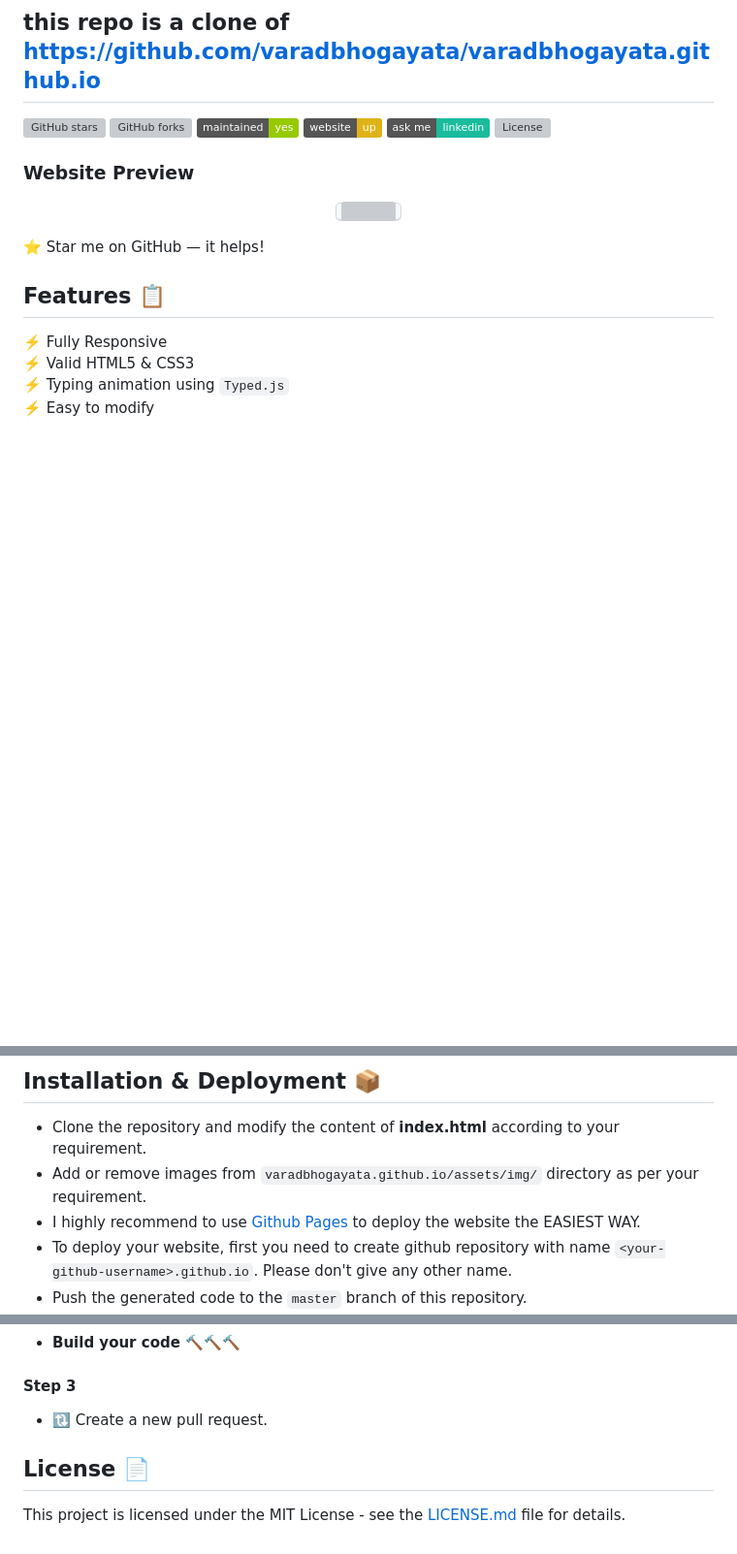
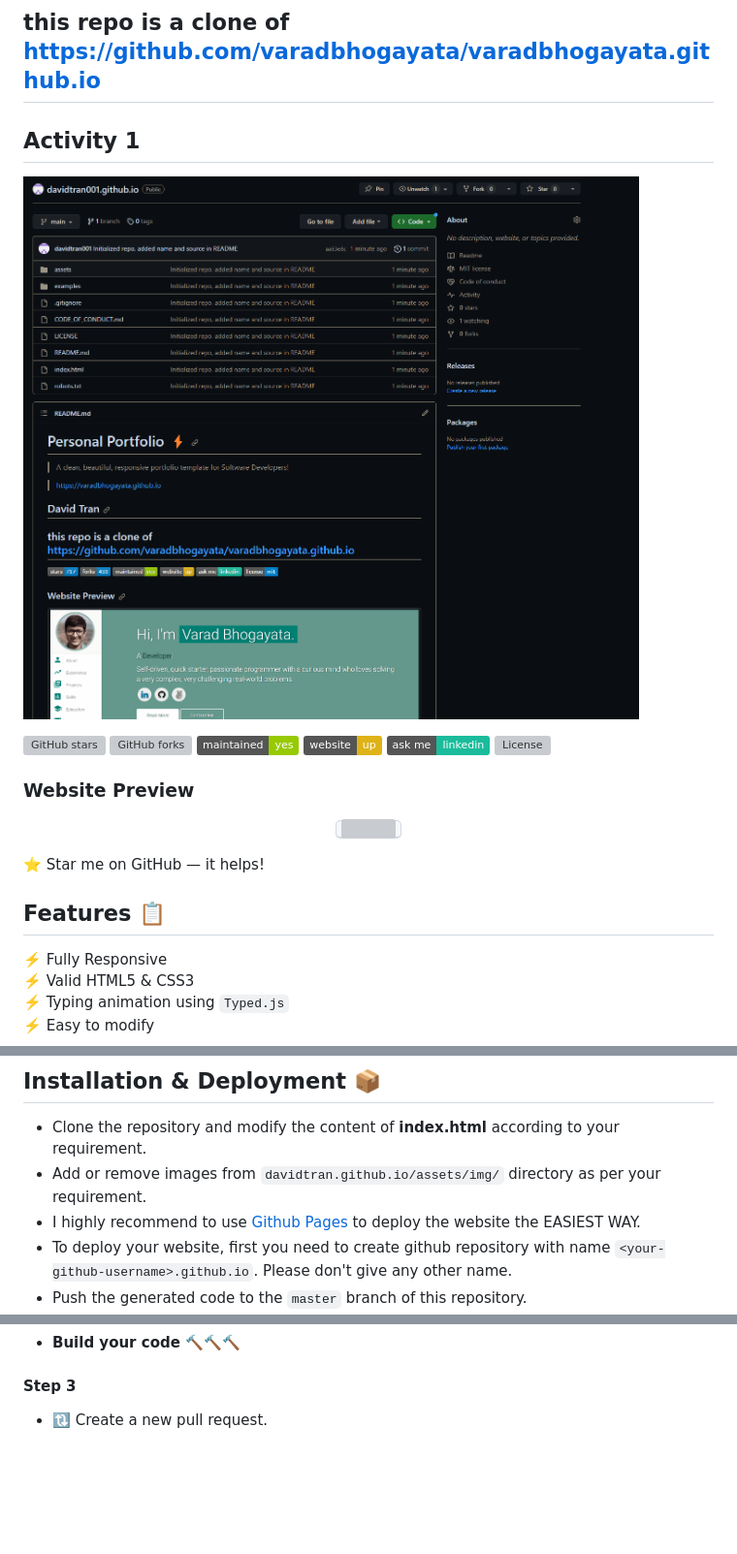
Before and after one commit to davidtran001/davidtran001.github.io, a Markdown page: README.md, 3 parts joined by grey strips. Shown: that part at 97% size. Rendered like a GitHub page; pictures changed too: assets/A1.png (added); badges without logos; blank space fills up the shorter version; grey boxes are pictures that could not be loaded.

Commit message:
Added screenshot of repo into README.md (Activity 1)

```diff
--- a/README.md
+++ b/README.md
@@ -4,6 +4,9 @@
 > https://varadbhogayata.github.io
 ## David Tran
 ## this repo is a clone of https://github.com/varadbhogayata/varadbhogayata.github.io
+## Activity 1
+![](/assets/A1.png)
+
 ![GitHub stars](https://img.shields.io/github/stars/varadbhogayata/varadbhogayata.github.io)
 ![GitHub forks](https://img.shields.io/github/forks/varadbhogayata/varadbhogayata.github.io)
 [![Maintenance](https://img.shields.io/badge/maintained-yes-green.svg)](https://github.com/varadbhogayata/varadbhogayata.github.io/commits/master)
@@ -29,7 +32,7 @@
 
 ## Installation & Deployment 📦
 - Clone the repository and modify the content of <b>index.html</b> according to your requirement.
-- Add or remove images from `varadbhogayata.github.io/assets/img/` directory as per your requirement.
+- Add or remove images from `davidtran.github.io/assets/img/` directory as per your requirement.
 - I highly recommend to use [Github Pages](https://create-react-app.dev/docs/deployment/#github-pages) to deploy the website the EASIEST WAY.
 - To deploy your website, first you need to create github repository with name `<your-github-username>.github.io`. Please don't give any other name.
 - Push the generated code to the `master` branch of this repository.
@@ -68,6 +71,3 @@ To view a live example, **[click here](https://varadbhogayata.github.io/)**
 #### Step 3
 
 - 🔃 Create a new pull request.
-
-## License 📄
-This project is licensed under the MIT License - see the [LICENSE.md](./LICENSE) file for details.
```
